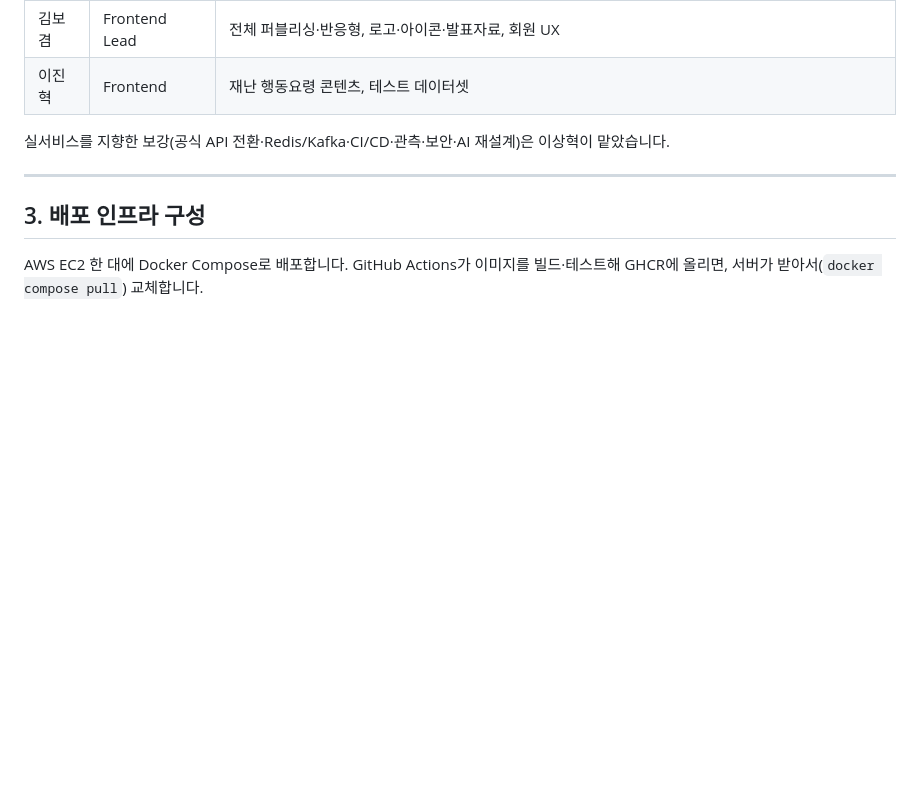
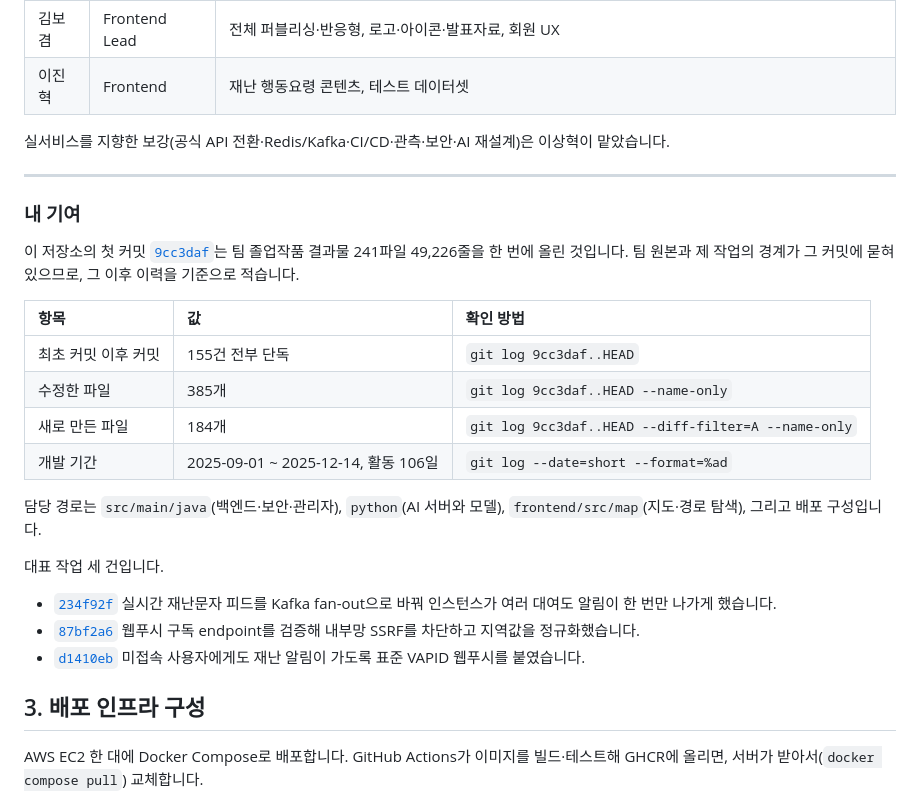
Before and after one commit to SanghyeokLee-KR/SafetyNevi, a Markdown page: README.md, the part around the change. Rendered like a GitHub page; blank space fills up the shorter version.

Commit message:
docs: 팀 프로젝트에 내 기여 근거 절 추가
담당 경로, 재현 가능한 정량 근거, 대표 작업 3건, 화면을 같은 서식으로
넣는다. 수치는 전부 확인 명령이나 저장소 탭을 함께 적어 검증되게 한다.

```diff
--- a/README.md
+++ b/README.md
@@ -54,6 +54,26 @@
 실서비스를 지향한 보강(공식 API 전환·Redis/Kafka·CI/CD·관측·보안·AI 재설계)은 이상혁이 맡았습니다.
 
 ---
+
+### 내 기여
+
+이 저장소의 첫 커밋 [`9cc3daf`](https://github.com/SanghyeokLee-KR/SafetyNevi/commit/9cc3daf)는 팀 졸업작품 결과물 241파일 49,226줄을 한 번에 올린 것입니다. 팀 원본과 제 작업의 경계가 그 커밋에 묻혀 있으므로, 그 이후 이력을 기준으로 적습니다.
+
+| 항목 | 값 | 확인 방법 |
+| :--- | :--- | :--- |
+| 최초 커밋 이후 커밋 | 155건 전부 단독 | `git log 9cc3daf..HEAD` |
+| 수정한 파일 | 385개 | `git log 9cc3daf..HEAD --name-only` |
+| 새로 만든 파일 | 184개 | `git log 9cc3daf..HEAD --diff-filter=A --name-only` |
+| 개발 기간 | 2025-09-01 ~ 2025-12-14, 활동 106일 | `git log --date=short --format=%ad` |
+
+담당 경로는 `src/main/java`(백엔드·보안·관리자), `python`(AI 서버와 모델), `frontend/src/map`(지도·경로 탐색), 그리고 배포 구성입니다.
+
+대표 작업 세 건입니다.
+
+- [`234f92f`](https://github.com/SanghyeokLee-KR/SafetyNevi/commit/234f92f) 실시간 재난문자 피드를 Kafka fan-out으로 바꿔 인스턴스가 여러 대여도 알림이 한 번만 나가게 했습니다.
+- [`87bf2a6`](https://github.com/SanghyeokLee-KR/SafetyNevi/commit/87bf2a6) 웹푸시 구독 endpoint를 검증해 내부망 SSRF를 차단하고 지역값을 정규화했습니다.
+- [`d1410eb`](https://github.com/SanghyeokLee-KR/SafetyNevi/commit/d1410eb) 미접속 사용자에게도 재난 알림이 가도록 표준 VAPID 웹푸시를 붙였습니다.
+
 
 ## 3. 배포 인프라 구성
 
```
